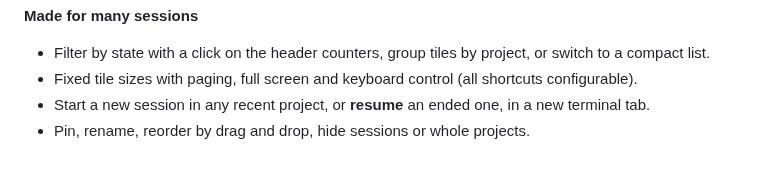
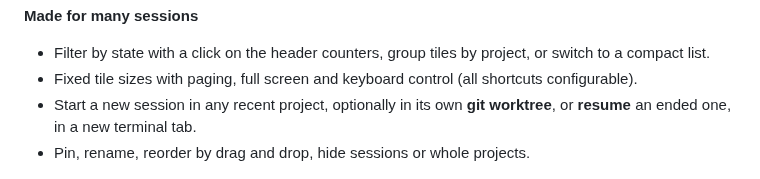
Before and after one commit to workedbeforepush/agenttiles, a Markdown page: README.md, the part around the change. Rendered like a GitHub page.

```diff
--- a/README.md
+++ b/README.md
@@ -75,7 +75,8 @@ in any terminal or IDE. You don't have to start them in a special way.
 **Made for many sessions**
 - Filter by state with a click on the header counters, group tiles by project, or switch to a compact list.
 - Fixed tile sizes with paging, full screen and keyboard control (all shortcuts configurable).
-- Start a new session in any recent project, or **resume** an ended one, in a new terminal tab.
+- Start a new session in any recent project, optionally in its own **git worktree**, or **resume** an ended one, in a
+  new terminal tab.
 - Pin, rename, reorder by drag and drop, hide sessions or whole projects.
 
 <img src="https://raw.githubusercontent.com/workedbeforepush/agenttiles/main/docs/images/list-view.png" alt="List view grouped by project">
```
Also changed, not shown: docs/images/new-session.png, 8 other files.
